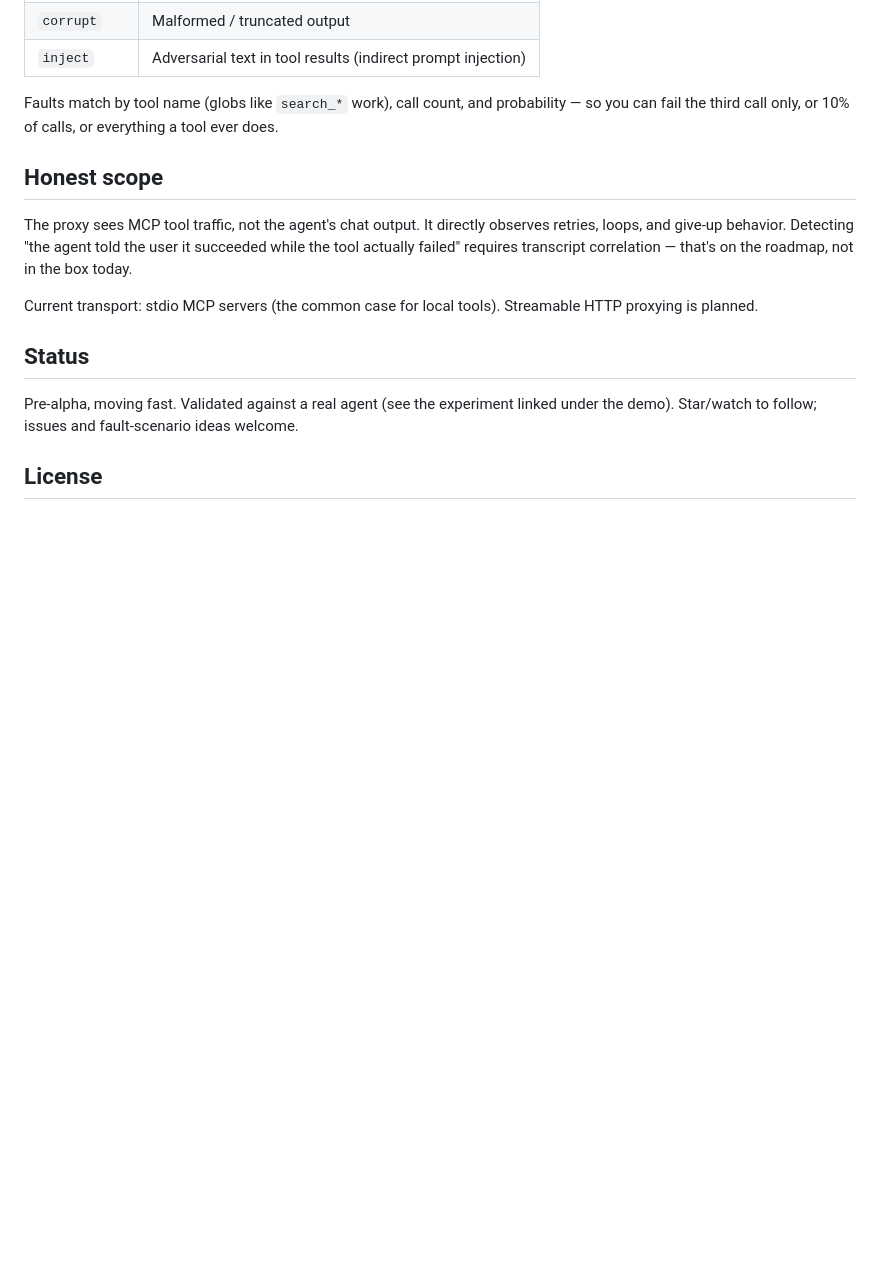
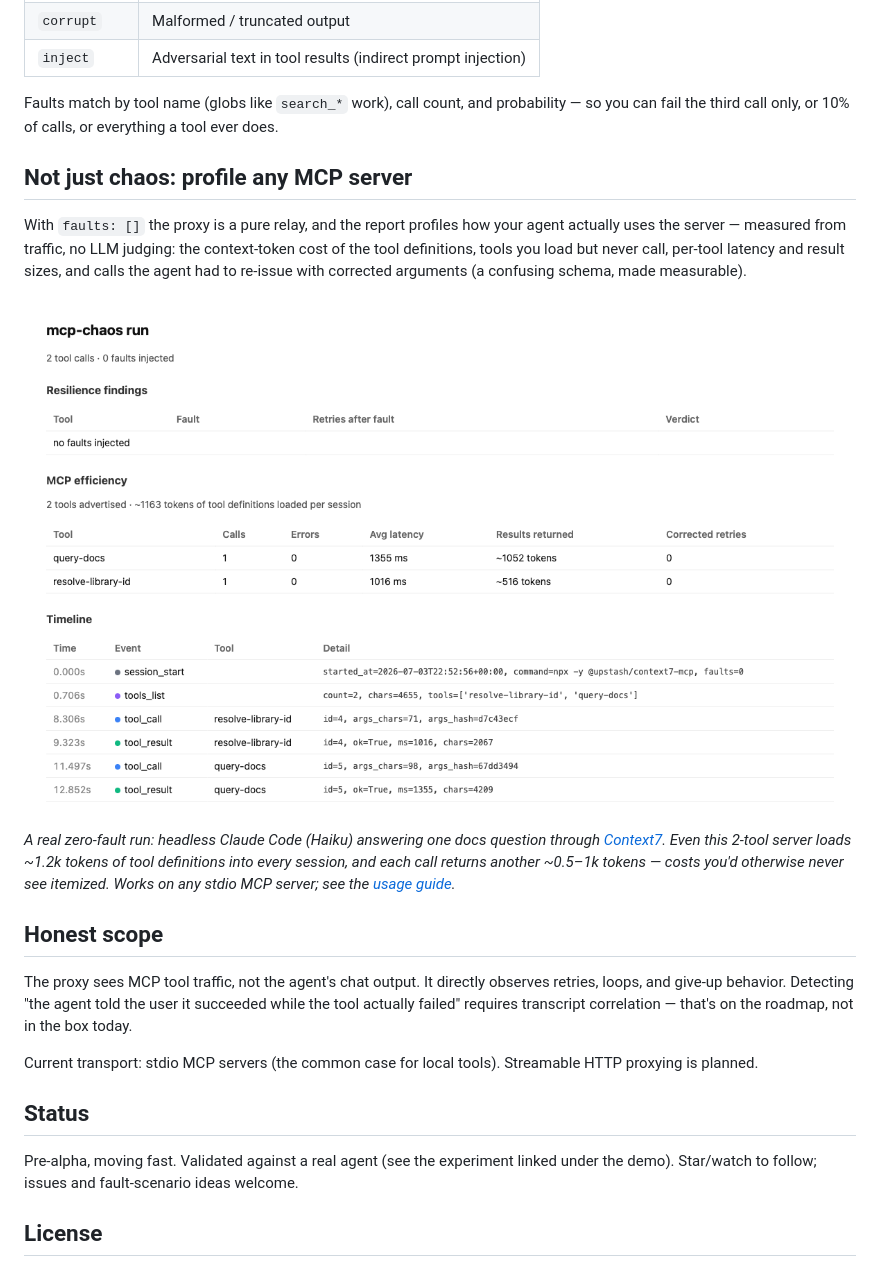
Before and after one commit to SmartAI/mcp-chaos, a Markdown page: README.md, the part around the change. Drawn GitHub-style; pictures changed too: docs/report-efficiency.png (added); blank space fills up the shorter version.

Commit message:
README: show the MCP efficiency profile from a real Context7 run (#8)
Zero-fault profiling run: headless Claude Code (Haiku) + Context7 through
the proxy. The screenshot is the actual rendered report; the numbers
(~1.2k tokens of definitions for a 2-tool server, ~0.5-1k tokens per
result) are measured, not illustrative.

Co-authored-by: Min Liu <max.liu2024@outlook.com>

```diff
--- a/README.md
+++ b/README.md
@@ -177,6 +177,22 @@ Faults match by tool name (globs like `search_*` work), call count, and
 probability — so you can fail the third call only, or 10% of calls, or
 everything a tool ever does.
 
+## Not just chaos: profile any MCP server
+
+With `faults: []` the proxy is a pure relay, and the report profiles how your
+agent actually uses the server — measured from traffic, no LLM judging: the
+context-token cost of the tool definitions, tools you load but never call,
+per-tool latency and result sizes, and calls the agent had to re-issue with
+corrected arguments (a confusing schema, made measurable).
+
+![MCP efficiency report from a real zero-fault run against the Context7 MCP server](docs/report-efficiency.png)
+
+*A real zero-fault run: headless Claude Code (Haiku) answering one docs question
+through [Context7](https://github.com/upstash/context7). Even this 2-tool server
+loads ~1.2k tokens of tool definitions into every session, and each call returns
+another ~0.5–1k tokens — costs you'd otherwise never see itemized. Works on any
+stdio MCP server; see the [usage guide](docs/usage.md#profile-your-mcp-setup-no-faults-required).*
+
 ## Honest scope
 
 The proxy sees MCP tool traffic, not the agent's chat output. It directly
```
